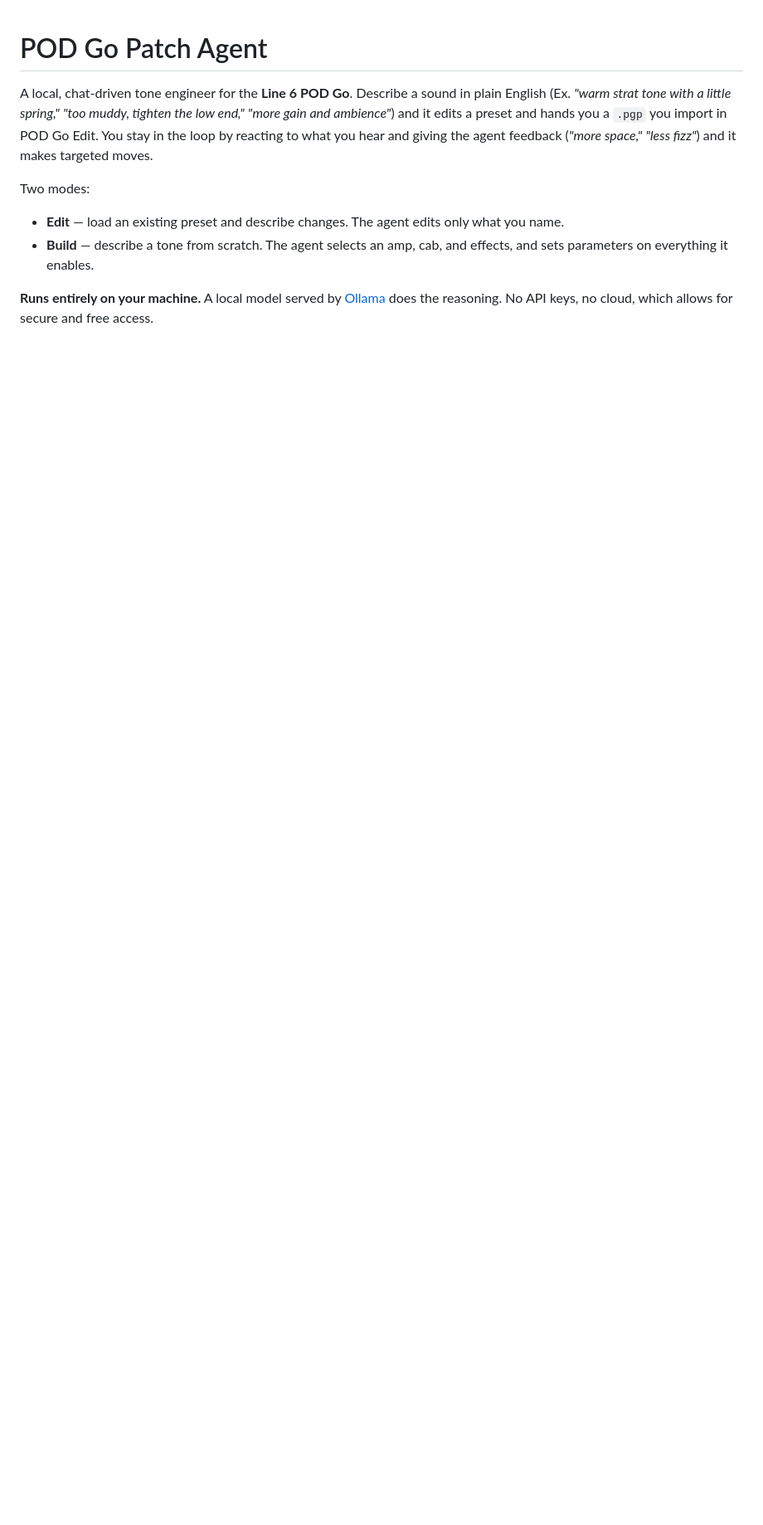
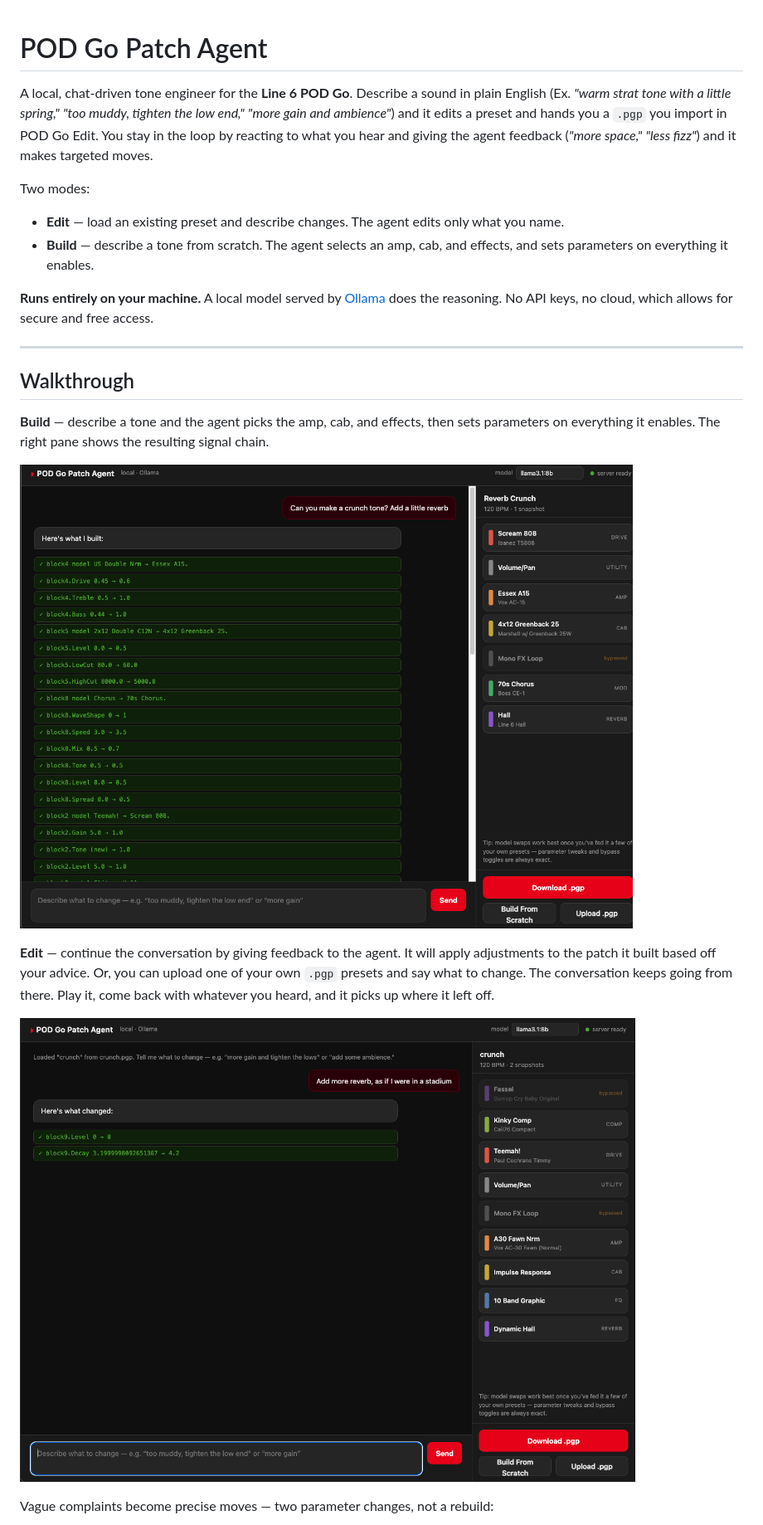
Before and after one commit to jinkim0517/Pod-GO-Patch-Agent, a Markdown page: README.md, the part around one of its changes. Shown at 83% size. GitHub-like rendering; pictures changed too: docs/images/build-mode.png (added), docs/images/edit-mode.png (added); blank space fills up the shorter version.

Commit message:
update README with pictures

```diff
--- a/README.md
+++ b/README.md
@@ -10,3 +10,18 @@ Two modes:
 **Runs entirely on your machine.** A local model served by [Ollama] does the reasoning. No API keys, no cloud, which allows for secure and free access.
 
 [Ollama]: https://ollama.com
+
+---
+
+## Walkthrough
+
+**Build** — describe a tone and the agent picks the amp, cab, and effects, then sets parameters on everything it enables. The right pane shows the resulting signal chain.
+
+![Build mode: the agent assembles a crunch tone with reverb from scratch, listing every parameter it set, with the resulting signal chain in the right pane](docs/images/build-mode.png)
+
+**Edit** — continue the conversation by giving feedback to the agent. It will apply adjustments to the patch it built based off your advice. Or, you can upload one of your own `.pgp` presets and say what to change. The conversation keeps going from there. Play it, come back with whatever you heard, and it picks up where it left off.
+
+![Edit mode: a preset uploaded from a .pgp file being adjusted by request, showing the existing signal chain in the right pane](docs/images/edit-mode.png)
+
+Vague complaints become precise moves — two parameter changes, not a rebuild:
+
```
Also changed, not shown: other parts of README.md (+5 -0 lines), docs/images/iterate.png (added).
